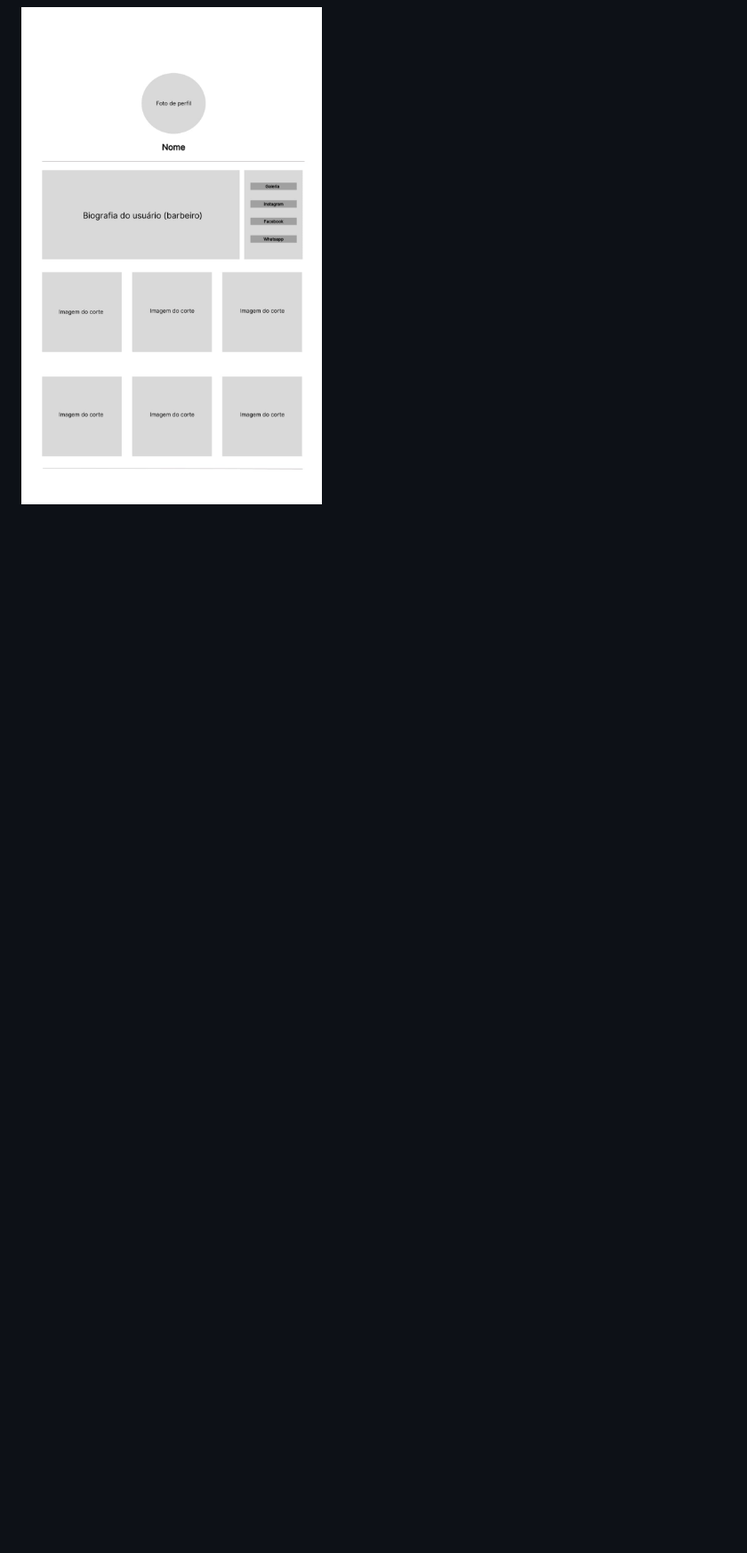
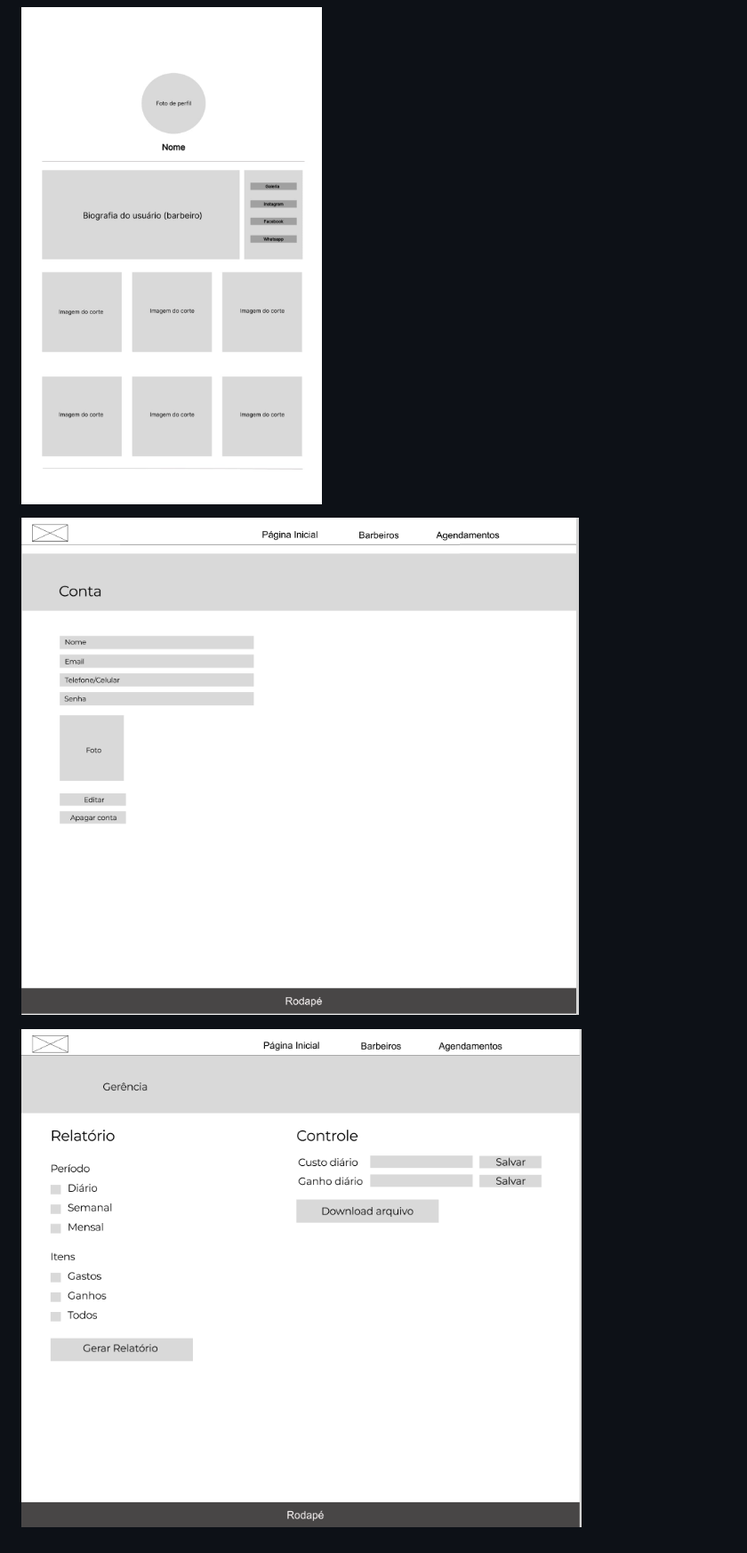
Before and after one commit to ICEI-PUC-Minas-PCO-SI/pco-si-2023-1-p1-proj-web-t1-grupo-4-shaves, a Markdown page: docs/04-Projeto de Interface.md, the part around the change. Shown: that part at 89% size. GitHub-like rendering; pictures changed too: docs/img/conta.png (added), docs/img/gerencia.png (added); blank space fills up the shorter version.

Commit message:
Enviando Wireframe de Conta e Gerência

```diff
--- a/docs/04-Projeto de Interface.md
+++ b/docs/04-Projeto de Interface.md
@@ -14,3 +14,7 @@ Visão geral da interação do usuário pelas telas do sistema e protótipo inte
 ![Barbeiros](img/barbeiros.jpeg)
 
 ![PerfilBarbeiros](img/perfilbarbeiros.jpeg)
+
+![Conta](img/conta.png)
+
+![Gerencia](img/gerencia.png)
```
